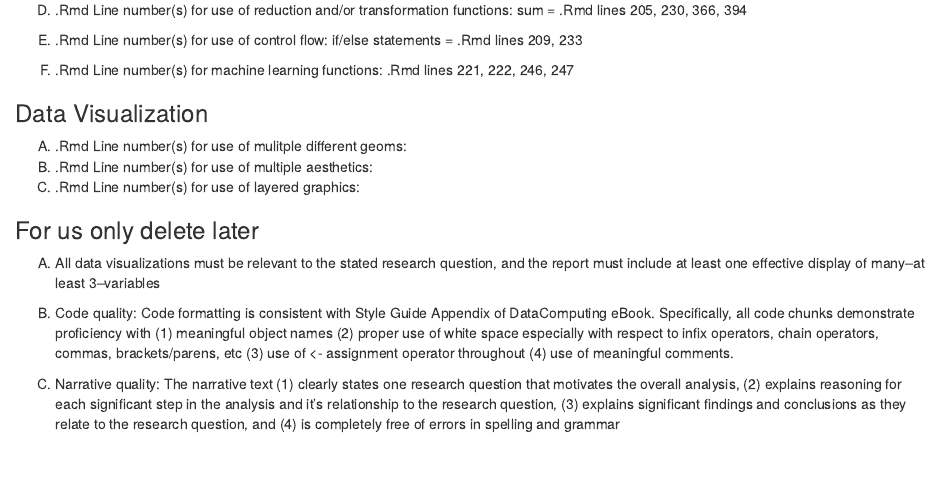
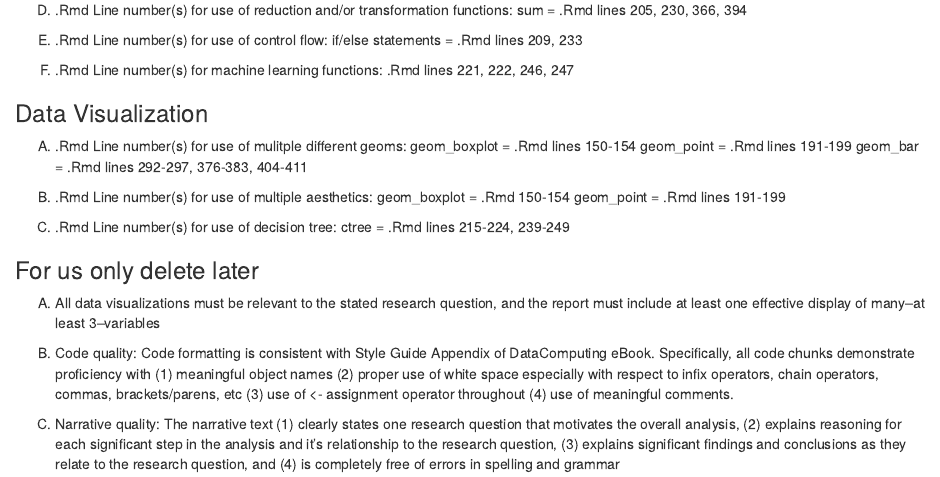
Before and after one commit to LilySJakielaszek/finalproject, an R Markdown document (FinalProjectReport.Rmd): the page in a window 1100 px wide, from 440 px down. The pictures show the output file FinalProjectReport.nb.html that the author committed with the source, opened offline.

Commit message:
completed data visualizations

```diff
--- a/FinalProjectReport.Rmd
+++ b/FinalProjectReport.Rmd
@@ -39,8 +39,17 @@ if/else statements = .Rmd lines 209, 233
 ### Data Visualization
 
 (A) .Rmd Line number(s) for use of mulitple different geoms:
+geom_boxplot = .Rmd lines 150-154
+geom_point = .Rmd lines 191-199
+geom_bar = .Rmd lines 292-297, 376-383, 404-411
+
 (B) .Rmd Line number(s) for use of multiple aesthetics:
-(C) .Rmd Line number(s) for use of layered graphics:
+geom_boxplot = .Rmd 150-154
+geom_point = .Rmd lines 191-199
+
+(C) .Rmd Line number(s) for use of decision tree:
+ctree = .Rmd lines 215-224, 239-249
+
 
 ### For us only delete later
 (A) All data visualizations must be relevant to the stated research question, and the report must include at
```
Also changed, not shown: FinalProjectReport.nb.html.
